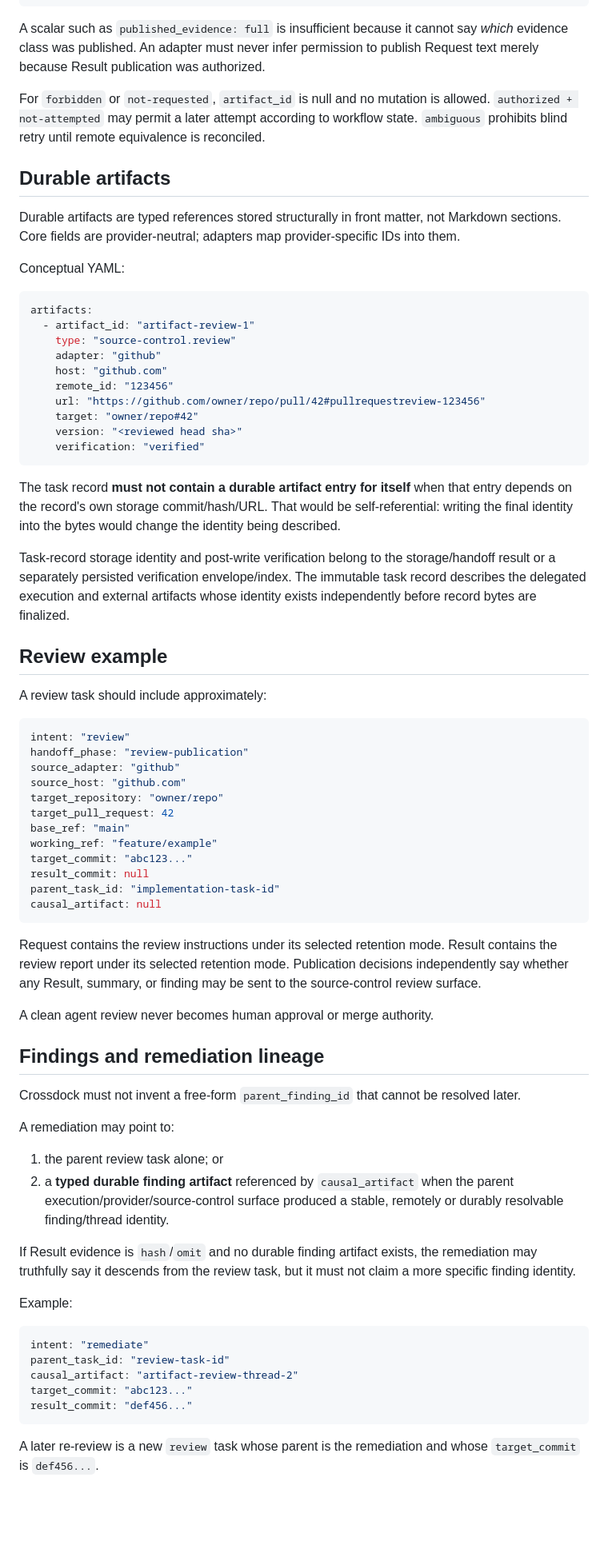
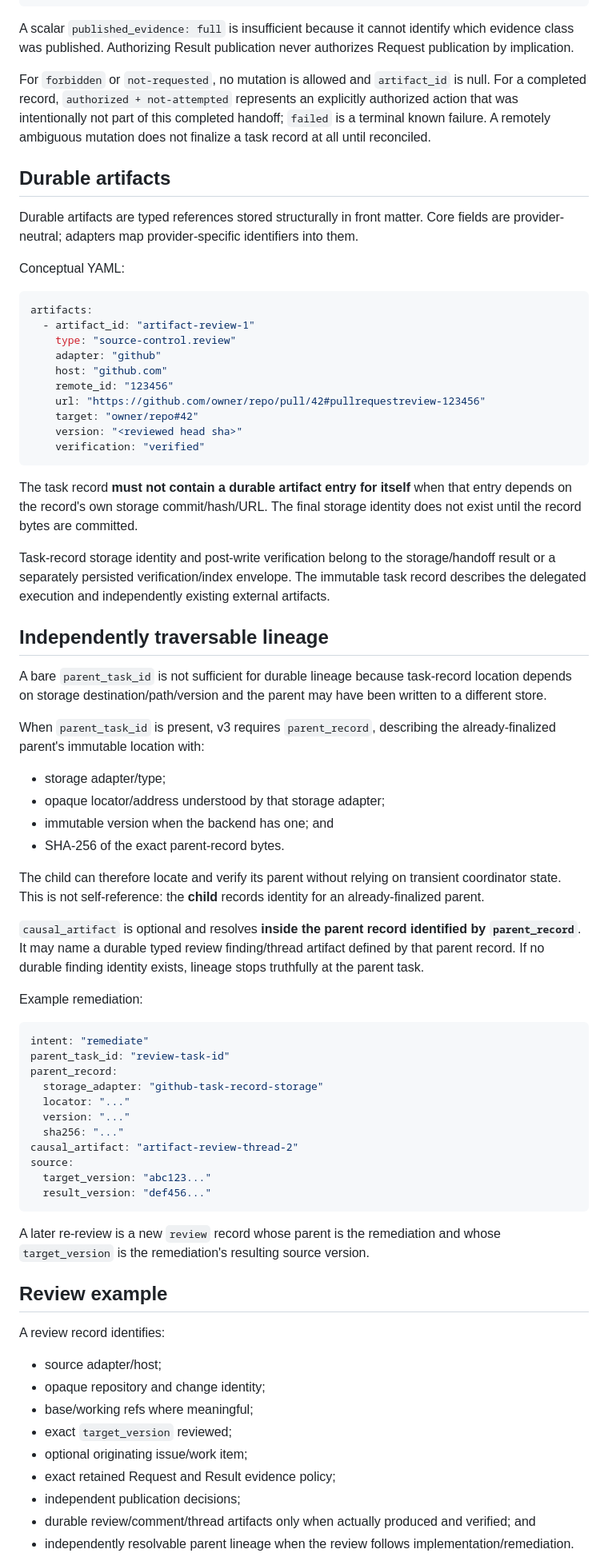
Before and after one commit to seedbed-ai/crossdock, a Markdown page: docs/reference/task-record-v3-proposal.md, the part around one of its changes. Shown at 80% size. Drawn GitHub-style; blank space fills up the shorter version.

````diff
--- a/docs/reference/task-record-v3-proposal.md
+++ b/docs/reference/task-record-v3-proposal.md
@@ -165,13 +194,13 @@ publications:
     artifact_id: "artifact-review-1"
 ```
 
-A scalar such as `published_evidence: full` is insufficient because it cannot say *which* evidence class was published. An adapter must never infer permission to publish Request text merely because Result publication was authorized.
+A scalar `published_evidence: full` is insufficient because it cannot identify which evidence class was published. Authorizing Result publication never authorizes Request publication by implication.
 
-For `forbidden` or `not-requested`, `artifact_id` is null and no mutation is allowed. `authorized + not-attempted` may permit a later attempt according to workflow state. `ambiguous` prohibits blind retry until remote equivalence is reconciled.
+For `forbidden` or `not-requested`, no mutation is allowed and `artifact_id` is null. For a completed record, `authorized + not-attempted` represents an explicitly authorized action that was intentionally not part of this completed handoff; `failed` is a terminal known failure. A remotely ambiguous mutation does not finalize a task record at all until reconciled.
 
 ## Durable artifacts
 
-Durable artifacts are typed references stored structurally in front matter, not Markdown sections. Core fields are provider-neutral; adapters map provider-specific IDs into them.
+Durable artifacts are typed references stored structurally in front matter. Core fields are provider-neutral; adapters map provider-specific identifiers into them.
 
 Conceptual YAML:
 
@@ -188,52 +217,54 @@ artifacts:
     verification: "verified"
 ```
 
-The task record **must not contain a durable artifact entry for itself** when that entry depends on the record's own storage commit/hash/URL. That would be self-referential: writing the final identity into the bytes would change the identity being described.
+The task record **must not contain a durable artifact entry for itself** when that entry depends on the record's own storage commit/hash/URL. The final storage identity does not exist until the record bytes are committed.
 
-Task-record storage identity and post-write verification belong to the storage/handoff result or a separately persisted verification envelope/index. The immutable task record describes the delegated execution and external artifacts whose identity exists independently before record bytes are finalized.
+Task-record storage identity and post-write verification belong to the storage/handoff result or a separately persisted verification/index envelope. The immutable task record describes the delegated execution and independently existing external artifacts.
 
-## Review example
+## Independently traversable lineage
 
-A review task should include approximately:
+A bare `parent_task_id` is not sufficient for durable lineage because task-record location depends on storage destination/path/version and the parent may have been written to a different store.
 
-```yaml
-intent: "review"
-handoff_phase: "review-publication"
-source_adapter: "github"
-source_host: "github.com"
-target_repository: "owner/repo"
-target_pull_request: 42
-base_ref: "main"
-working_ref: "feature/example"
-target_commit: "abc123..."
-result_commit: null
-parent_task_id: "implementation-task-id"
-causal_artifact: null
-```
+When `parent_task_id` is present, v3 requires `parent_record`, describing the already-finalized parent's immutable location with:
 
-Request contains the review instructions under its selected retention mode. Result contains the review report under its selected retention mode. Publication decisions independently say whether any Result, summary, or finding may be sent to the source-control review surface.
+- storage adapter/type;
+- opaque locator/address understood by that storage adapter;
+- immutable version when the backend has one; and
+- SHA-256 of the exact parent-record bytes.
 
-A clean agent review never becomes human approval or merge authority.
+The child can therefore locate and verify its parent without relying on transient coordinator state. This is not self-reference: the **child** records identity for an already-finalized parent.
 
-## Findings and remediation lineage
+`causal_artifact` is optional and resolves **inside the parent record identified by `parent_record`**. It may name a durable typed review finding/thread artifact defined by that parent record. If no durable finding identity exists, lineage stops truthfully at the parent task.
 
-Crossdock must not invent a free-form `parent_finding_id` that cannot be resolved later.
-
-A remediation may point to:
-
-1. the parent review task alone; or
-2. a **typed durable finding artifact** referenced by `causal_artifact` when the parent execution/provider/source-control surface produced a stable, remotely or durably resolvable finding/thread identity.
-
-If Result evidence is `hash`/`omit` and no durable finding artifact exists, the remediation may truthfully say it descends from the review task, but it must not claim a more specific finding identity.
-
-Example:
+Example remediation:
 
 ```yaml
 intent: "remediate"
 parent_task_id: "review-task-id"
+parent_record:
+  storage_adapter: "github-task-record-storage"
+  locator: "..."
+  version: "..."
+  sha256: "..."
 causal_artifact: "artifact-review-thread-2"
-target_commit: "abc123..."
-result_commit: "def456..."
+source:
+  target_version: "abc123..."
+  result_version: "def456..."
 ```
 
-A later re-review is a new `review` task whose parent is the remediation and whose `target_commit` is `def456...`.
+A later re-review is a new `review` record whose parent is the remediation and whose `target_version` is the remediation's resulting source version.
+
+## Review example
+
+A review record identifies:
+
+- source adapter/host;
+- opaque repository and change identity;
+- base/working refs where meaningful;
+- exact `target_version` reviewed;
+- optional originating issue/work item;
+- exact retained Request and Result evidence policy;
+- independent publication decisions;
+- durable review/comment/thread artifacts only when actually produced and verified; and
+- independently resolvable parent lineage when the review follows implementation/remediation.
+
````
Also changed, not shown: other parts of docs/reference/task-record-v3-proposal.md (+143 -96 lines).
